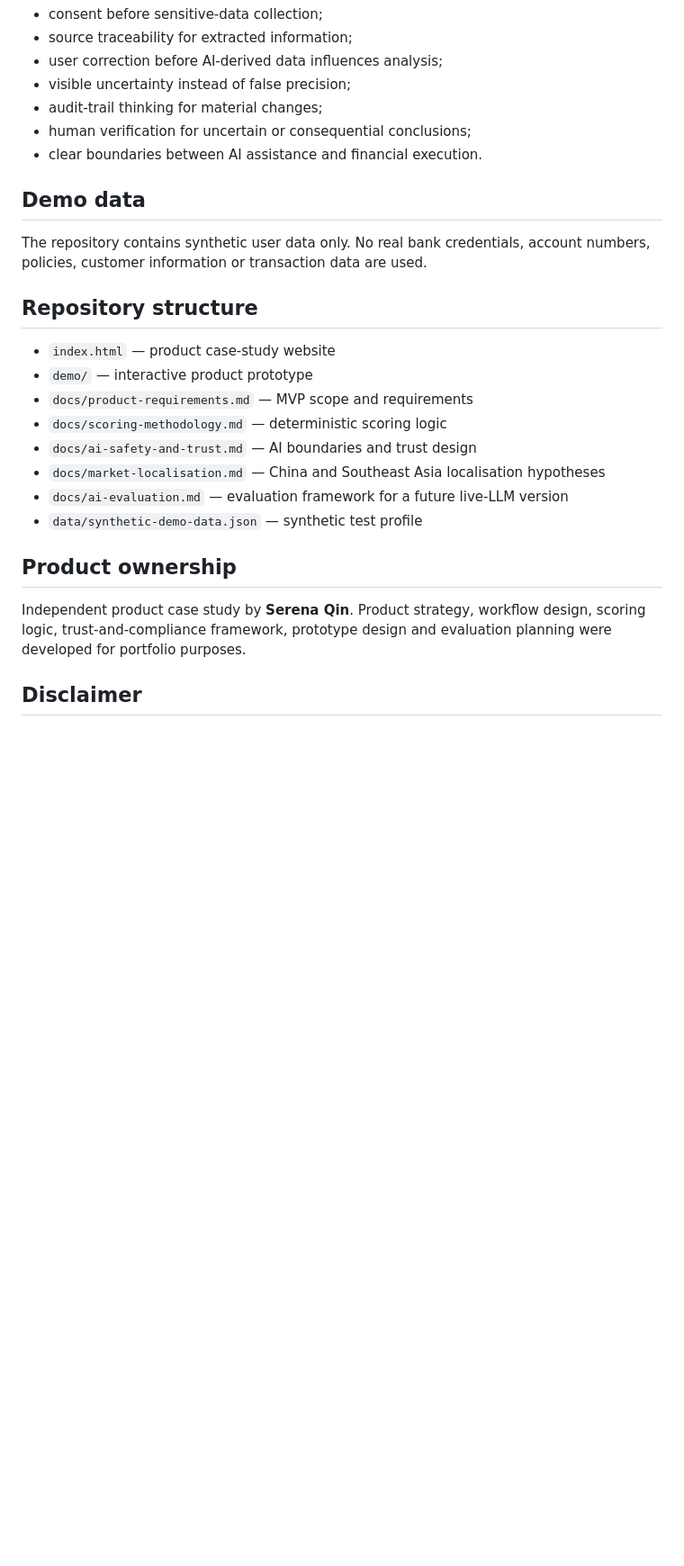
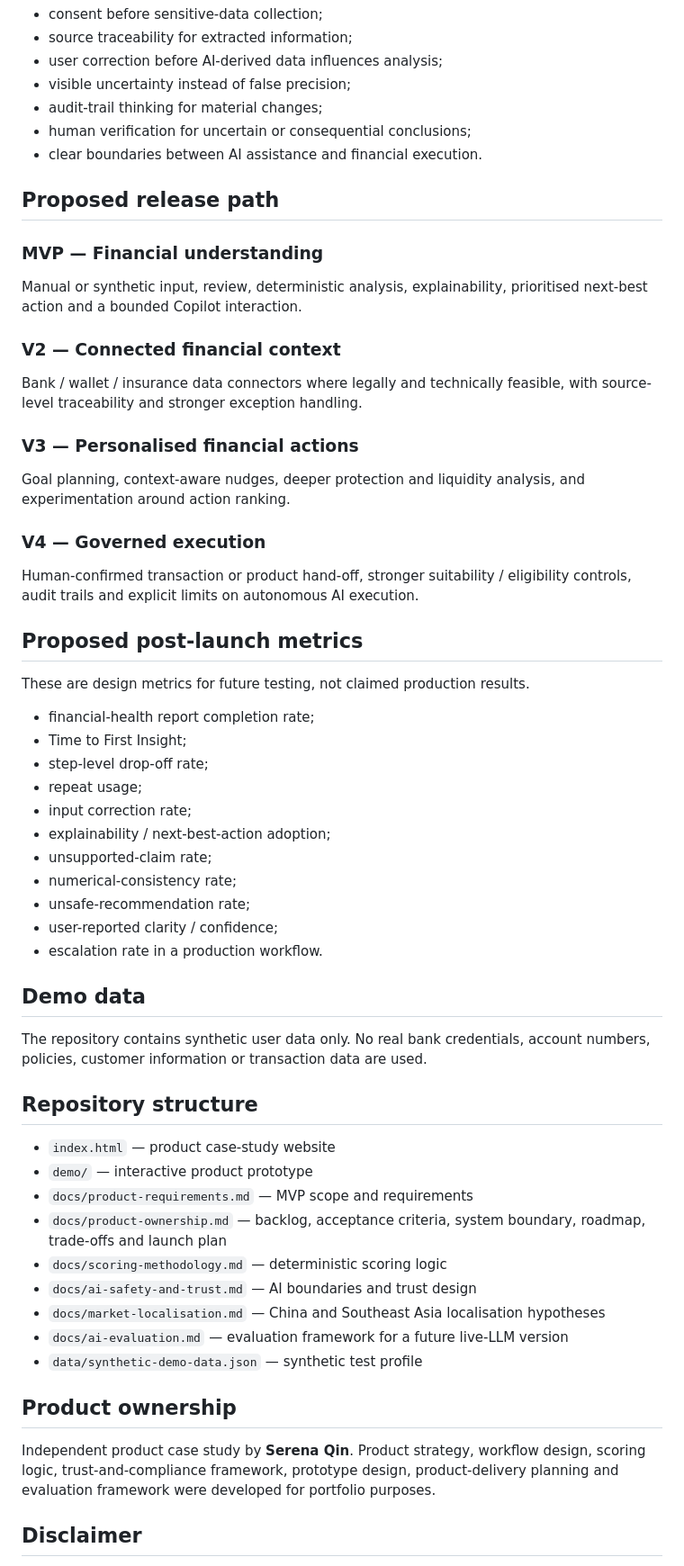
Before and after one commit to serena-ai-data/ai-financial-health-copilot, a Markdown page: README.md, the part around one of its changes. Shown at 90% size. Rendered like a GitHub page; blank space fills up the shorter version.

Commit message:
Expand README for product ownership evidence

```diff
--- a/README.md
+++ b/README.md
@@ -41,6 +63,36 @@ The product includes concepts such as:
 - human verification for uncertain or consequential conclusions;
 - clear boundaries between AI assistance and financial execution.
 
+## Proposed release path
+
+### MVP — Financial understanding
+Manual or synthetic input, review, deterministic analysis, explainability, prioritised next-best action and a bounded Copilot interaction.
+
+### V2 — Connected financial context
+Bank / wallet / insurance data connectors where legally and technically feasible, with source-level traceability and stronger exception handling.
+
+### V3 — Personalised financial actions
+Goal planning, context-aware nudges, deeper protection and liquidity analysis, and experimentation around action ranking.
+
+### V4 — Governed execution
+Human-confirmed transaction or product hand-off, stronger suitability / eligibility controls, audit trails and explicit limits on autonomous AI execution.
+
+## Proposed post-launch metrics
+
+These are design metrics for future testing, not claimed production results.
+
+- financial-health report completion rate;
+- Time to First Insight;
+- step-level drop-off rate;
+- repeat usage;
+- input correction rate;
+- explainability / next-best-action adoption;
+- unsupported-claim rate;
+- numerical-consistency rate;
+- unsafe-recommendation rate;
+- user-reported clarity / confidence;
+- escalation rate in a production workflow.
+
 ## Demo data
 
 The repository contains synthetic user data only. No real bank credentials, account numbers, policies, customer information or transaction data are used.
@@ -50,6 +102,7 @@ The repository contains synthetic user data only. No real bank credentials, acco
 - `index.html` — product case-study website
 - `demo/` — interactive product prototype
 - `docs/product-requirements.md` — MVP scope and requirements
+- `docs/product-ownership.md` — backlog, acceptance criteria, system boundary, roadmap, trade-offs and launch plan
 - `docs/scoring-methodology.md` — deterministic scoring logic
 - `docs/ai-safety-and-trust.md` — AI boundaries and trust design
 - `docs/market-localisation.md` — China and Southeast Asia localisation hypotheses
@@ -58,7 +111,7 @@ The repository contains synthetic user data only. No real bank credentials, acco
 
 ## Product ownership
 
-Independent product case study by **Serena Qin**. Product strategy, workflow design, scoring logic, trust-and-compliance framework, prototype design and evaluation planning were developed for portfolio purposes.
+Independent product case study by **Serena Qin**. Product strategy, workflow design, scoring logic, trust-and-compliance framework, prototype design, product-delivery planning and evaluation framework were developed for portfolio purposes.
 
 ## Disclaimer
 
```
Also changed, not shown: other parts of README.md (+22 -0 lines).
